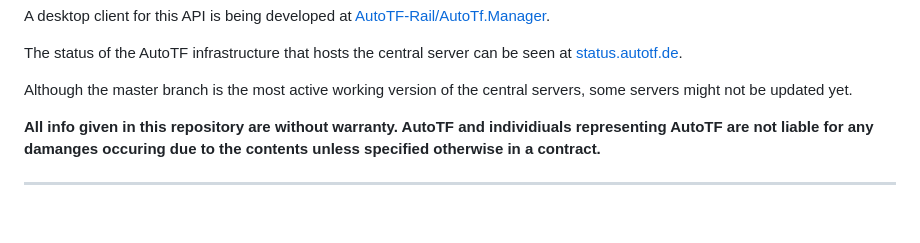
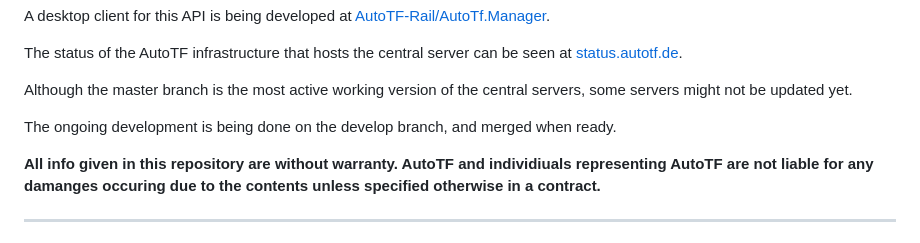
Before and after one commit to AutoTF-Rail/Central-Server, a Markdown page: README.md, the part around the change. Rendered like a GitHub page; blank space fills up the shorter version.

```diff
--- a/README.md
+++ b/README.md
@@ -15,6 +15,8 @@ The status of the AutoTF infrastructure that hosts the central server can be see
 
 
 Although the master branch is the most active working version of the central servers, some servers might not be updated yet.
+
+The ongoing development is being done on the develop branch, and merged when ready.
 
 **All info given in this repository are without warranty. AutoTF and individiuals representing AutoTF are not liable for any damanges occuring due to the contents unless specified otherwise in a contract.**
 
```
